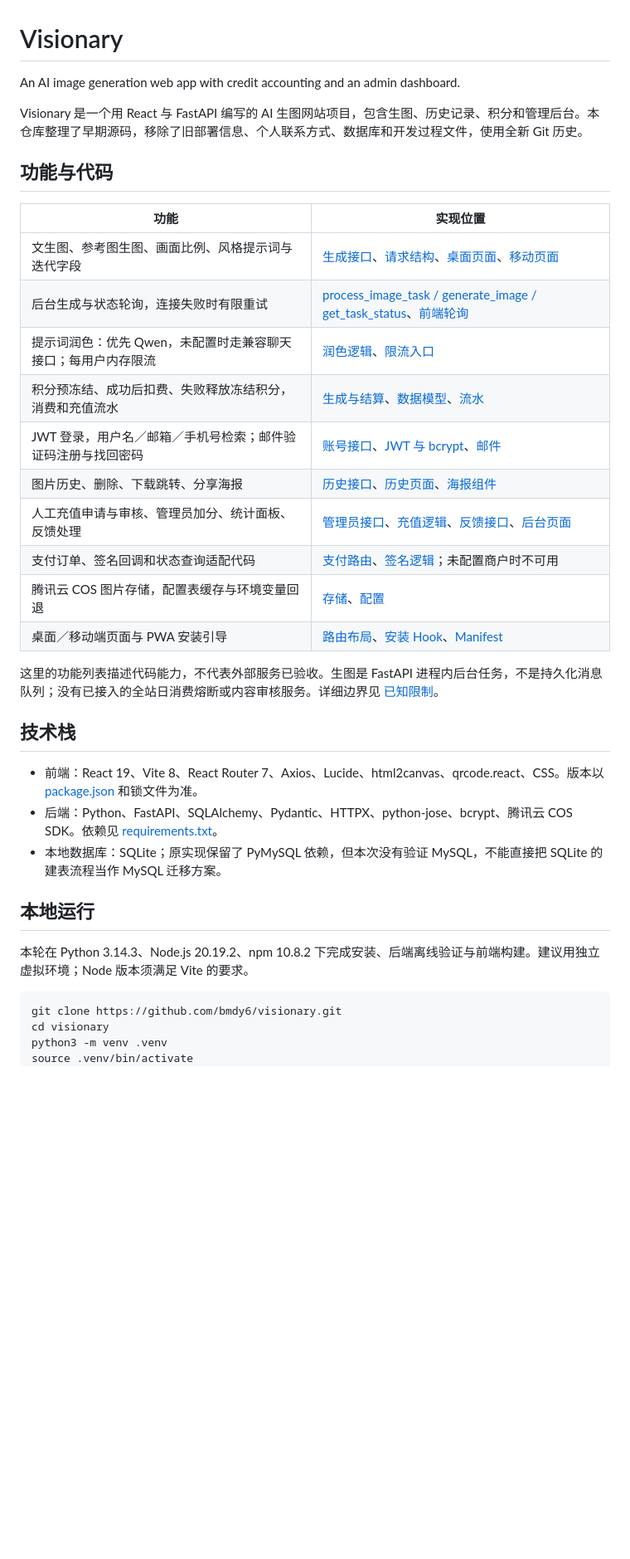
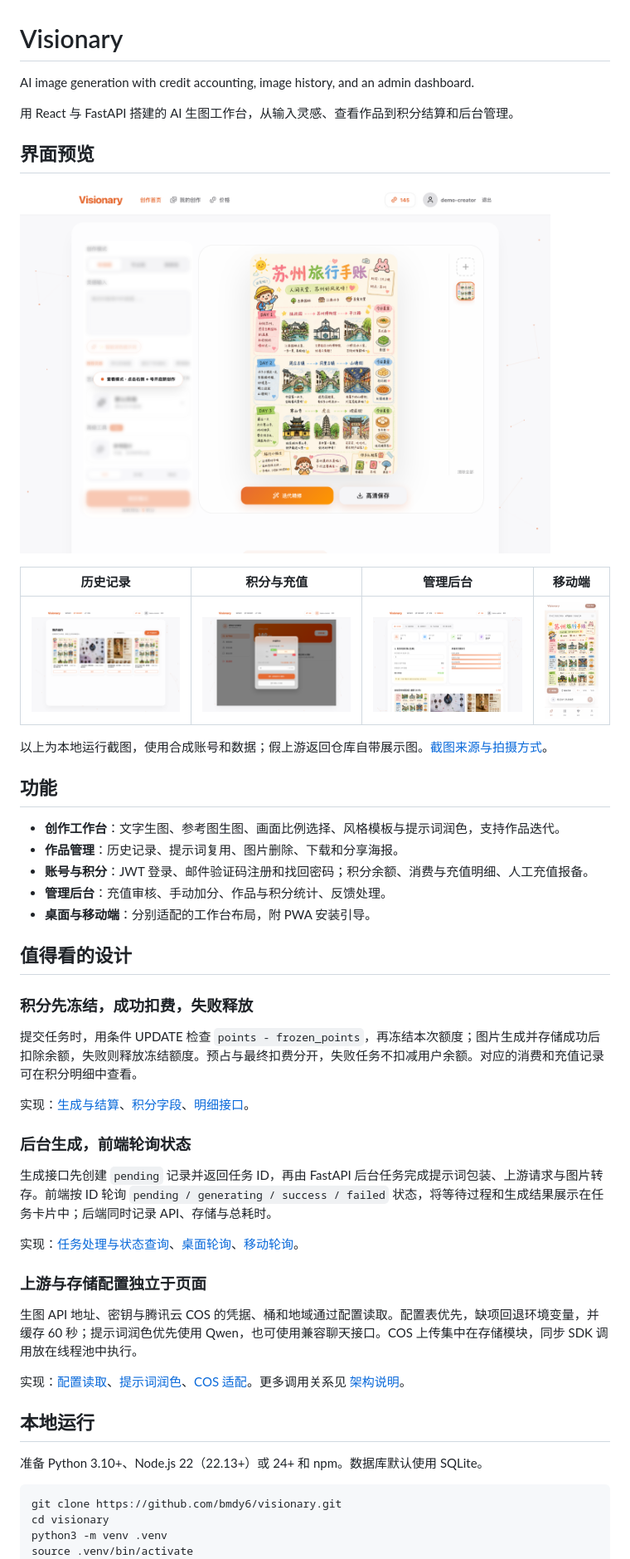
Before and after one commit to bmdy6/visionary, a Markdown page: README.md, the part around one of its changes. Shown at 83% size. Drawn GitHub-style; pictures changed too: docs/screenshots/admin-dashboard.png (added), docs/screenshots/credits-recharge.png (added), docs/screenshots/history.png (added); blank space fills up the shorter version.

Commit message:
Polish portfolio README, add UI screenshots and patch frontend dependencies

````diff
--- a/README.md
+++ b/README.md
@@ -1,35 +1,50 @@
 # Visionary
 
-An AI image generation web app with credit accounting and an admin dashboard.
+AI image generation with credit accounting, image history, and an admin dashboard.
 
-Visionary 是一个用 React 与 FastAPI 编写的 AI 生图网站项目，包含生图、历史记录、积分和管理后台。本仓库整理了早期源码，移除了旧部署信息、个人联系方式、数据库和开发过程文件，使用全新 Git 历史。
+用 React 与 FastAPI 搭建的 AI 生图工作台，从输入灵感、查看作品到积分结算和后台管理。
 
-## 功能与代码
+## 界面预览
 
-| 功能 | 实现位置 |
-| --- | --- |
-| 文生图、参考图生图、画面比例、风格提示词与迭代字段 | [生成接口](backend/api/image.py)、[请求结构](backend/schemas/image.py)、[桌面页面](frontend/src/pages/HomePage.jsx)、[移动页面](frontend/src/pages/MobileHomePage.jsx) |
-| 后台生成与状态轮询，连接失败时有限重试 | [process_image_task / generate_image / get_task_status](backend/api/image.py)、[前端轮询](frontend/src/pages/HomePage.jsx) |
-| 提示词润色：优先 Qwen，未配置时走兼容聊天接口；每用户内存限流 | [润色逻辑](backend/core/prompt_enhance.py)、[限流入口](backend/api/image.py) |
-| 积分预冻结、成功后扣费、失败释放冻结积分，消费和充值流水 | [生成与结算](backend/api/image.py)、[数据模型](backend/models/models.py)、[流水](backend/api/user.py) |
-| JWT 登录，用户名／邮箱／手机号检索；邮件验证码注册与找回密码 | [账号接口](backend/api/auth.py)、[JWT 与 bcrypt](backend/core/security.py)、[邮件](backend/core/email.py) |
-| 图片历史、删除、下载跳转、分享海报 | [历史接口](backend/api/image.py)、[历史页面](frontend/src/pages/HistoryPage.jsx)、[海报组件](frontend/src/components/SharePosterModal.jsx) |
-| 人工充值申请与审核、管理员加分、统计面板、反馈处理 | [管理员接口](backend/api/admin.py)、[充值逻辑](backend/crud/recharge.py)、[反馈接口](backend/api/feedback.py)、[后台页面](frontend/src/pages/AdminPage.jsx) |
-| 支付订单、签名回调和状态查询适配代码 | [支付路由](backend/api/payment.py)、[签名逻辑](backend/core/payment.py)；未配置商户时不可用 |
-| 腾讯云 COS 图片存储，配置表缓存与环境变量回退 | [存储](backend/core/cos.py)、[配置](backend/core/config.py) |
-| 桌面／移动端页面与 PWA 安装引导 | [路由布局](frontend/src/App.jsx)、[安装 Hook](frontend/src/hooks/usePWA.js)、[Manifest](frontend/public/manifest.json) |
+<a href="docs/screenshots/home-generation.png"><img src="docs/screenshots/home-generation.png" alt="桌面生图工作台：生成结果与任务列表" width="640"></a>
 
-这里的功能列表描述代码能力，不代表外部服务已验收。生图是 FastAPI 进程内后台任务，不是持久化消息队列；没有已接入的全站日消费熔断或内容审核服务。详细边界见 [已知限制](docs/LIMITATIONS.md)。
+| 历史记录 | 积分与充值 | 管理后台 | 移动端 |
+| --- | --- | --- | --- |
+| [![历史作品与提示词](docs/screenshots/history.png)](docs/screenshots/history.png) | [![积分余额与充值面板](docs/screenshots/credits-recharge.png)](docs/screenshots/credits-recharge.png) | [![管理仪表盘与作品动态](docs/screenshots/admin-dashboard.png)](docs/screenshots/admin-dashboard.png) | [![移动端创作与结果](docs/screenshots/mobile-generation.png)](docs/screenshots/mobile-generation.png) |
 
-## 技术栈
+以上为本地运行截图，使用合成账号和数据；假上游返回仓库自带展示图。[截图来源与拍摄方式](docs/screenshots/SOURCES.md)。
 
-- 前端：React 19、Vite 8、React Router 7、Axios、Lucide、html2canvas、qrcode.react、CSS。版本以 [package.json](frontend/package.json) 和锁文件为准。
-- 后端：Python、FastAPI、SQLAlchemy、Pydantic、HTTPX、python-jose、bcrypt、腾讯云 COS SDK。依赖见 [requirements.txt](requirements.txt)。
-- 本地数据库：SQLite；原实现保留了 PyMySQL 依赖，但本次没有验证 MySQL，不能直接把 SQLite 的建表流程当作 MySQL 迁移方案。
+## 功能
+
+- **创作工作台**：文字生图、参考图生图、画面比例选择、风格模板与提示词润色，支持作品迭代。
+- **作品管理**：历史记录、提示词复用、图片删除、下载和分享海报。
+- **账号与积分**：JWT 登录、邮件验证码注册和找回密码；积分余额、消费与充值明细、人工充值报备。
+- **管理后台**：充值审核、手动加分、作品与积分统计、反馈处理。
+- **桌面与移动端**：分别适配的工作台布局，附 PWA 安装引导。
+
+## 值得看的设计
+
+### 积分先冻结，成功扣费，失败释放
+
+提交任务时，用条件 UPDATE 检查 `points - frozen_points`，再冻结本次额度；图片生成并存储成功后扣除余额，失败则释放冻结额度。预占与最终扣费分开，失败任务不扣减用户余额。对应的消费和充值记录可在积分明细中查看。
+
+实现：[生成与结算](backend/api/image.py)、[积分字段](backend/models/models.py)、[明细接口](backend/api/user.py)。
+
+### 后台生成，前端轮询状态
+
+生成接口先创建 `pending` 记录并返回任务 ID，再由 FastAPI 后台任务完成提示词包装、上游请求与图片转存。前端按 ID 轮询 `pending / generating / success / failed` 状态，将等待过程和生成结果展示在任务卡片中；后端同时记录 API、存储与总耗时。
+
+实现：[任务处理与状态查询](backend/api/image.py)、[桌面轮询](frontend/src/pages/HomePage.jsx)、[移动轮询](frontend/src/pages/MobileHomePage.jsx)。
+
+### 上游与存储配置独立于页面
+
+生图 API 地址、密钥与腾讯云 COS 的凭据、桶和地域通过配置读取。配置表优先，缺项回退环境变量，并缓存 60 秒；提示词润色优先使用 Qwen，也可使用兼容聊天接口。COS 上传集中在存储模块，同步 SDK 调用放在线程池中执行。
+
+实现：[配置读取](backend/core/config.py)、[提示词润色](backend/core/prompt_enhance.py)、[COS 适配](backend/core/cos.py)。更多调用关系见 [架构说明](docs/ARCHITECTURE.md)。
 
 ## 本地运行
 
-本轮在 Python 3.14.3、Node.js 20.19.2、npm 10.8.2 下完成安装、后端离线验证与前端构建。建议用独立虚拟环境；Node 版本须满足 Vite 的要求。
+准备 Python 3.10+、Node.js 22（22.13+）或 24+ 和 npm。数据库默认使用 SQLite。
 
 ```bash
 git clone https://github.com/bmdy6/visionary.git
````
Also changed, not shown: other parts of README.md (+27 -34 lines), docs/LIMITATIONS.md (+5 -5 lines), docs/screenshots/SOURCES.md (added, +34 -0 lines), 3 other files.
